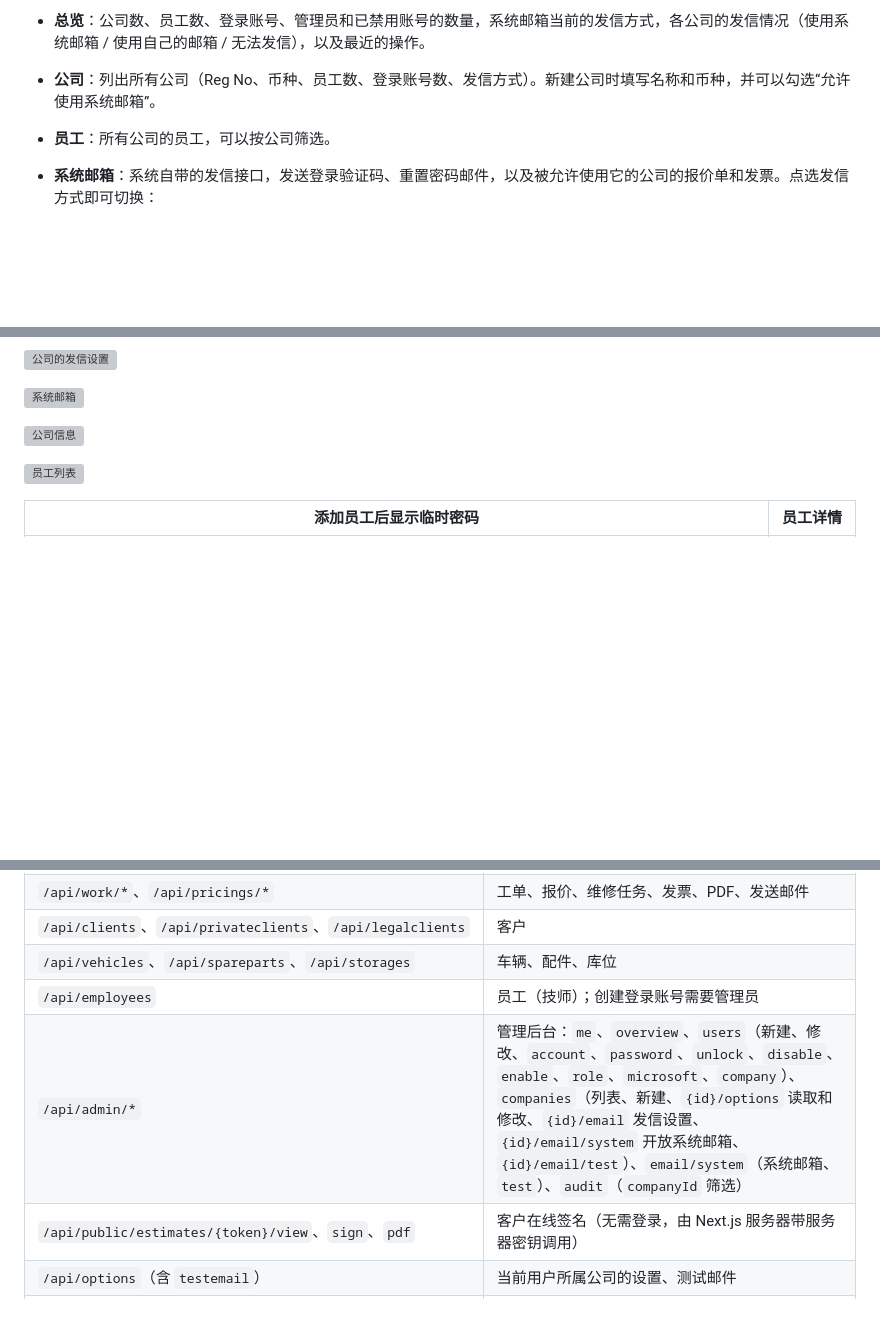
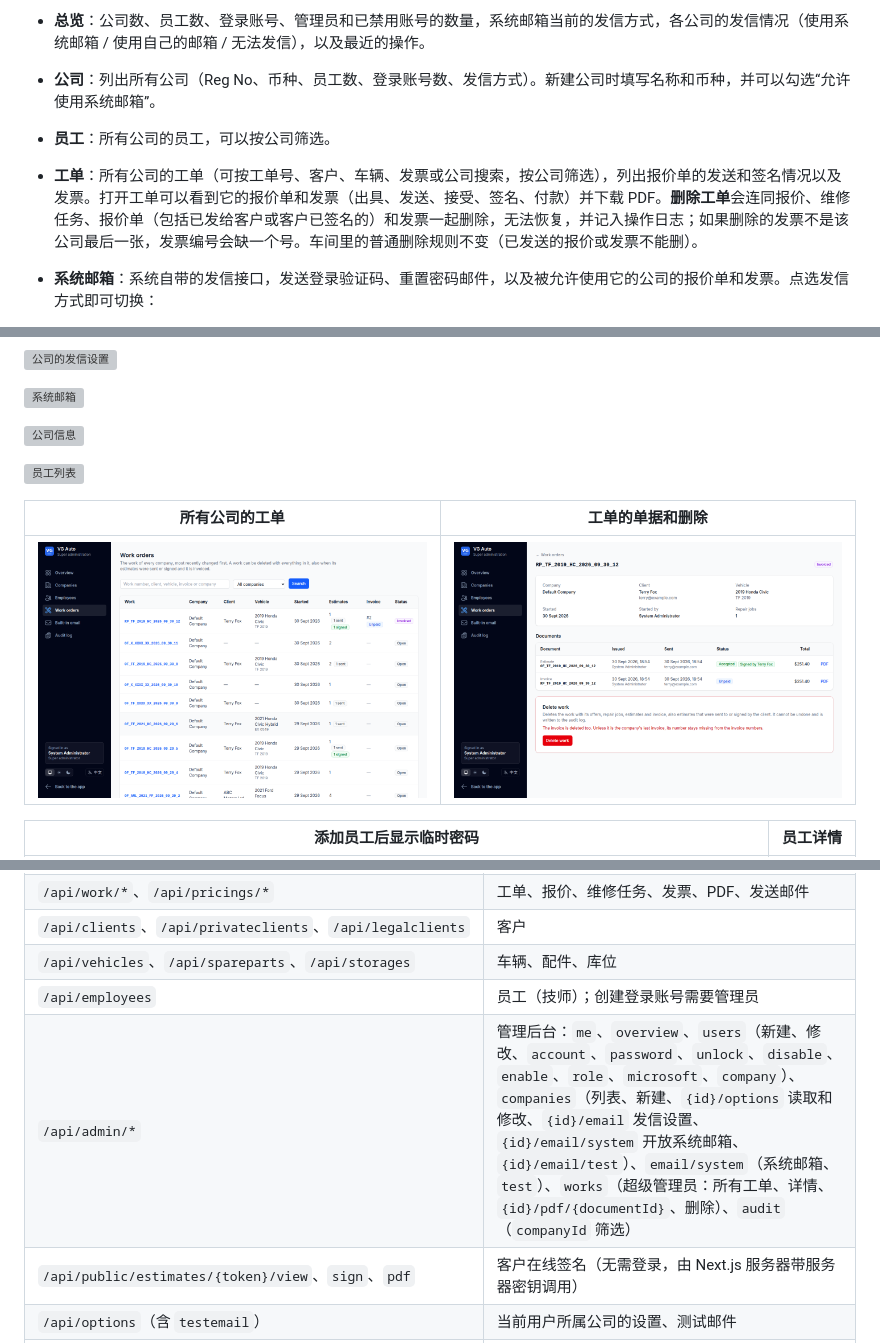
Before and after one commit to ecfranke/VG-Auto, a Markdown page: README.md, 3 parts joined by grey strips. Rendered like a GitHub page; pictures changed too: docs/screenshots/admin-work.png (added), docs/screenshots/admin-works.png (added); blank space fills up the shorter version; grey boxes are pictures that could not be loaded.

```diff
--- a/README.md
+++ b/README.md
@@ -211,6 +211,7 @@ VG Auto 是一套自托管的汽修厂管理系统。从接车开报价、客户
 - **总览**：公司数、员工数、登录账号、管理员和已禁用账号的数量，系统邮箱当前的发信方式，各公司的发信情况（使用系统邮箱 / 使用自己的邮箱 / 无法发信），以及最近的操作。
 - **公司**：列出所有公司（Reg No、币种、员工数、登录账号数、发信方式）。新建公司时填写名称和币种，并可以勾选“允许使用系统邮箱”。
 - **员工**：所有公司的员工，可以按公司筛选。
+- **工单**：所有公司的工单（可按工单号、客户、车辆、发票或公司搜索，按公司筛选），列出报价单的发送和签名情况以及发票。打开工单可以看到它的报价单和发票（出具、发送、接受、签名、付款）并下载 PDF。**删除工单**会连同报价、维修任务、报价单（包括已发给客户或客户已签名的）和发票一起删除，无法恢复，并记入操作日志；如果删除的发票不是该公司最后一张，发票编号会缺一个号。车间里的普通删除规则不变（已发送的报价或发票不能删）。
 - **系统邮箱**：系统自带的发信接口，发送登录验证码、重置密码邮件，以及被允许使用它的公司的报价单和发票。点选发信方式即可切换：
   - **服务器配置**：使用 `appsettings.Secrets.json` 或环境变量里的 `Email` 设置（和以前一样）；
   - **SMTP**：服务器、端口、加密方式、用户名、密码、发件地址和发件人名称；
@@ -255,6 +256,10 @@ VG Auto 是一套自托管的汽修厂管理系统。从接车开报价、客户
 ![公司信息](docs/screenshots/admin-company.png)
 
 ![员工列表](docs/screenshots/admin-users.png)
+
+| 所有公司的工单 | 工单的单据和删除 |
+|---|---|
+| ![工单列表](docs/screenshots/admin-works.png) | ![工单详情](docs/screenshots/admin-work.png) |
 
 | 添加员工后显示临时密码 | 员工详情 |
 |---|---|
@@ -441,7 +446,7 @@ API 配置在 `appsettings.json`，敏感信息放在 `appsettings.Secrets.json`
 | `/api/clients`、`/api/privateclients`、`/api/legalclients` | 客户 |
 | `/api/vehicles`、`/api/spareparts`、`/api/storages` | 车辆、配件、库位 |
 | `/api/employees` | 员工（技师）；创建登录账号需要管理员 |
-| `/api/admin/*` | 管理后台：`me`、`overview`、`users`（新建、修改、`account`、`password`、`unlock`、`disable`、`enable`、`role`、`microsoft`、`company`）、`companies`（列表、新建、`{id}/options` 读取和修改、`{id}/email` 发信设置、`{id}/email/system` 开放系统邮箱、`{id}/email/test`）、`email/system`（系统邮箱、`test`）、`audit`（`companyId` 筛选） |
+| `/api/admin/*` | 管理后台：`me`、`overview`、`users`（新建、修改、`account`、`password`、`unlock`、`disable`、`enable`、`role`、`microsoft`、`company`）、`companies`（列表、新建、`{id}/options` 读取和修改、`{id}/email` 发信设置、`{id}/email/system` 开放系统邮箱、`{id}/email/test`）、`email/system`（系统邮箱、`test`）、`works`（超级管理员：所有工单、详情、`{id}/pdf/{documentId}`、删除）、`audit`（`companyId` 筛选） |
 | `/api/public/estimates/{token}/view`、`sign`、`pdf` | 客户在线签名（无需登录，由 Next.js 服务器带服务器密钥调用） |
 | `/api/options`（含 `testemail`） | 当前用户所属公司的设置、测试邮件 |
 | `/api/profile`（含 `changepassword`、`externallogins`） | 个人资料、改密码、Microsoft 账号绑定 |
```
Also changed, not shown: README.en.md (+6 -1 lines), 13 other files.
